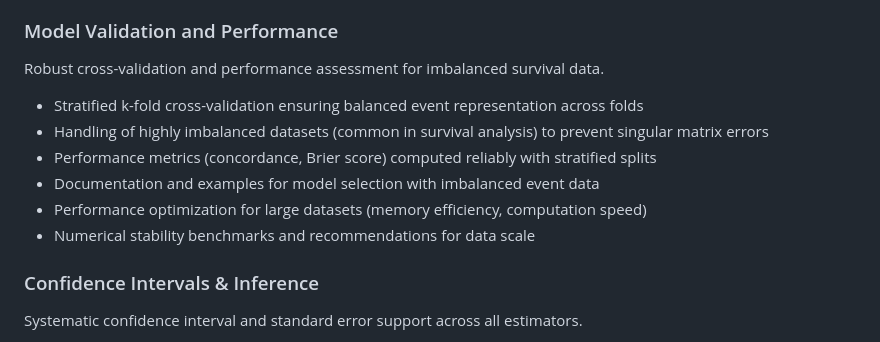
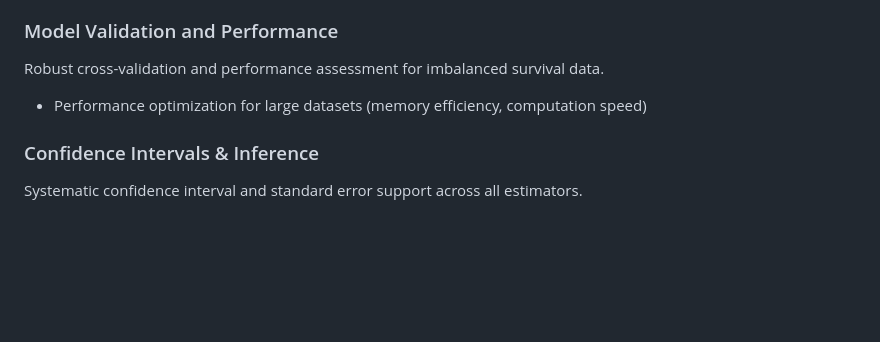
Before and after one commit to rich-iannone/greenwood, a Markdown page: ROADMAP.md, the part around the change. Rendered like a GitHub page; blank space fills up the shorter version.

```diff
--- a/ROADMAP.md
+++ b/ROADMAP.md
@@ -15,12 +15,7 @@ Descriptive and exploratory features building on the core estimators.
 
 Robust cross-validation and performance assessment for imbalanced survival data.
 
-- Stratified k-fold cross-validation ensuring balanced event representation across folds
-- Handling of highly imbalanced datasets (common in survival analysis) to prevent singular matrix errors
-- Performance metrics (concordance, Brier score) computed reliably with stratified splits
-- Documentation and examples for model selection with imbalanced event data
 - Performance optimization for large datasets (memory efficiency, computation speed)
-- Numerical stability benchmarks and recommendations for data scale
 
 ### Confidence Intervals & Inference
 
```
